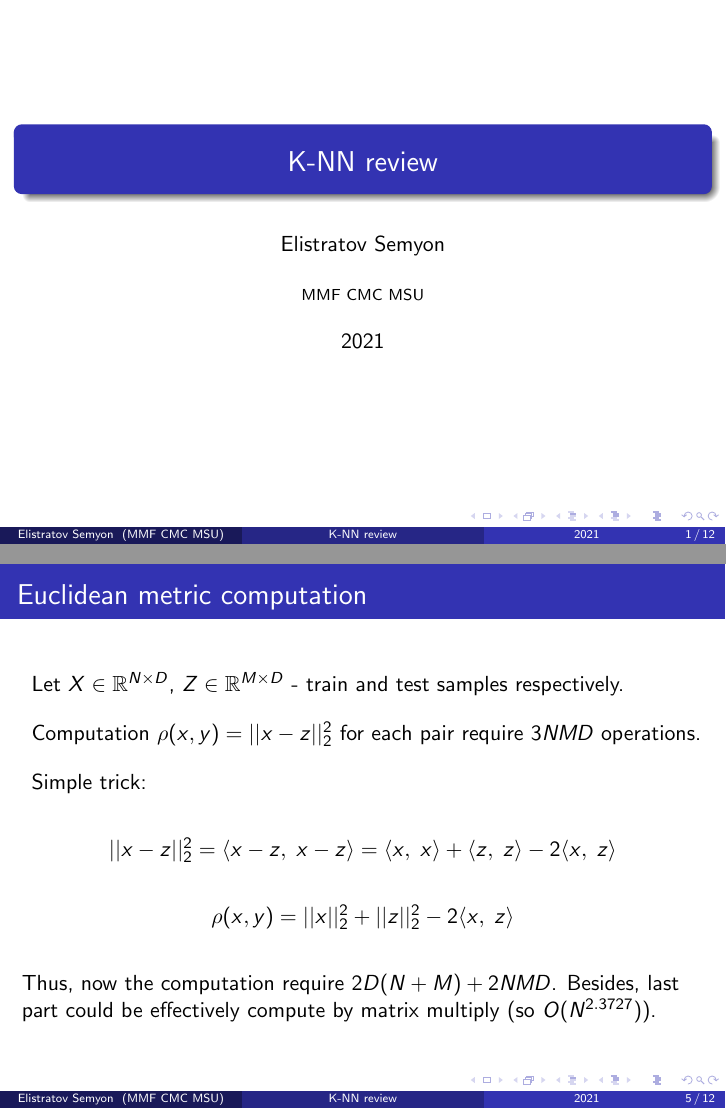
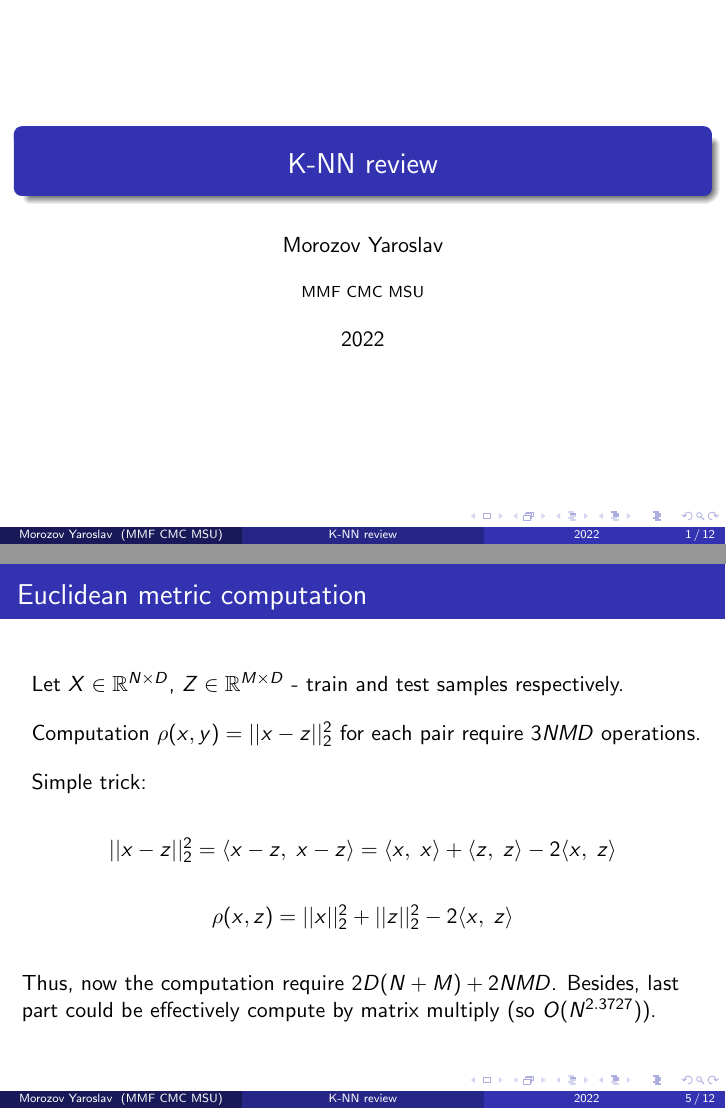
Before and after one commit to mmp-practicum-team/mmp_practicum_fall_2022, LaTeX slides (Seminars/04-image-processing-and-KNN/knn.tex): pages 1 and 7 of 14, joined at a grey line. Compiled offline with pdfLaTeX.

Commit message:
minor changes

```diff
--- a/Seminars/04-image-processing-and-KNN/knn.tex
+++ b/Seminars/04-image-processing-and-KNN/knn.tex
@@ -6,9 +6,9 @@
 
 %Information to be included in the title page:
 \title{K-NN review}
-\author{Elistratov Semyon}
+\author{Morozov Yaroslav}
 \institute{MMF CMC MSU}
-\date{2021}
+\date{2022}
 \usepackage{lipsum}
 \setlength{\parindent}{1ex}
 \setlength{\parskip}{1em}
@@ -96,7 +96,7 @@
 			\\
 			\end{center}
 			\begin{center}
-			$\rho(x, y) = ||x||_2^2 + ||z||_2^2 - 2\langle x,\; z\rangle$
+			$\rho(x, z) = ||x||_2^2 + ||z||_2^2 - 2\langle x,\; z\rangle$
 			\end{center}
 			Thus, now the computation require  \pause{$2D(N+M) + 2NMD$}. Besides, last part could be effectively compute by matrix multiply (so $O(N^{2.3727})$).
 
```
Also changed, not shown: Seminars/04-image-processing-and-KNN/knn.pdf, 1 other file.
